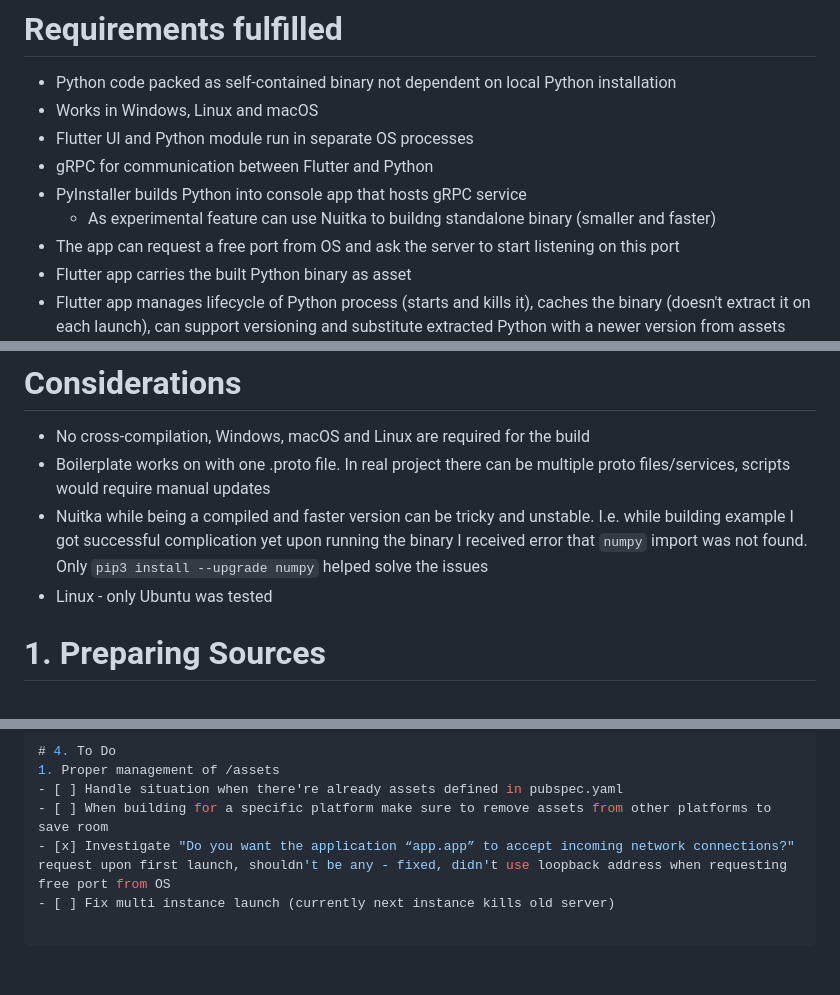
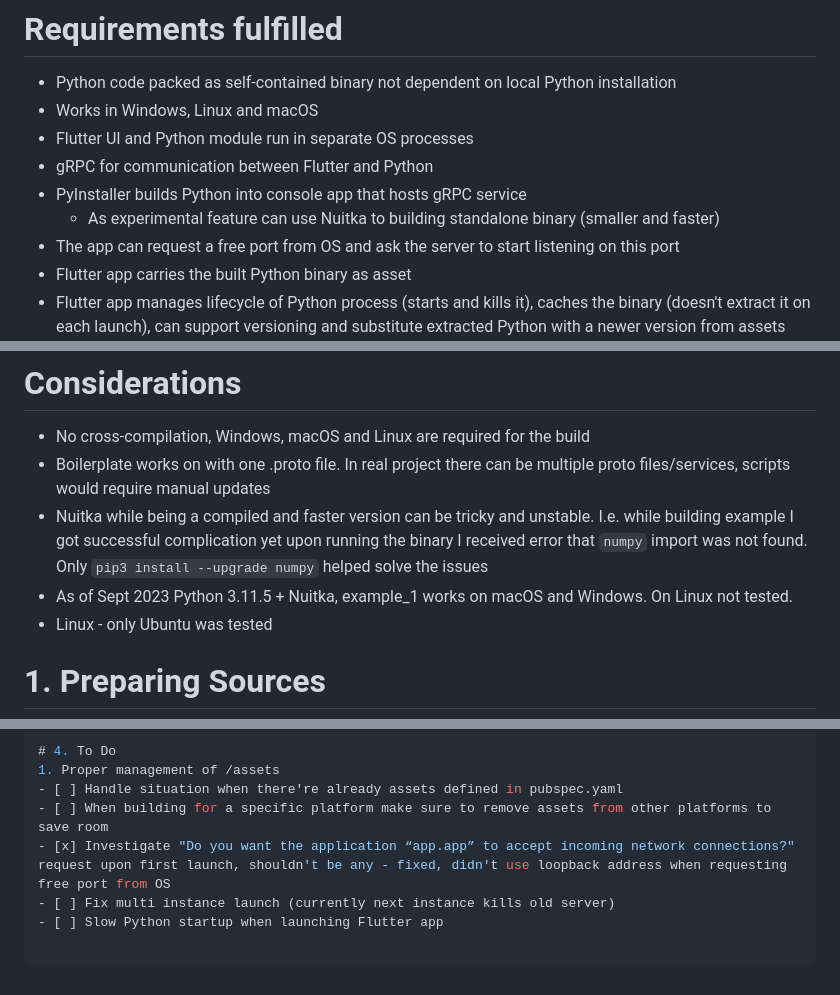
Before and after one commit to maxim-saplin/flutter_python_starter, a Markdown page: README.md, 3 parts joined by grey strips. GitHub-like rendering.

```diff
--- a/README.md
+++ b/README.md
@@ -30,7 +30,7 @@ It is assumed that there're 2 folders that contain Flutter and Python projects.
 - Flutter UI and Python module run in separate OS processes
 - gRPC for communication between Flutter and Python
 - PyInstaller builds Python into console app that hosts gRPC service
-  - As experimental feature can use Nuitka to buildng standalone binary (smaller and faster)
+  - As experimental feature can use Nuitka to building standalone binary (smaller and faster)
 - The app can request a free port from OS and ask the server to start listening on this port
 - Flutter app carries the built Python binary as asset
 - Flutter app manages lifecycle of Python process (starts and kills it), caches the binary (doesn't extract it on each launch), can support versioning and substitute extracted Python with a newer version from assets
@@ -42,6 +42,7 @@ It is assumed that there're 2 folders that contain Flutter and Python projects.
 - No cross-compilation, Windows, macOS and Linux are required for the build
 - Boilerplate works on with one .proto file. In real project there can be multiple proto files/services, scripts would require manual updates
 - Nuitka while being a compiled and faster version can be tricky and unstable. I.e. while building example I got successful complication yet upon running the binary I received error that `numpy` import was not found. Only `pip3 install --upgrade numpy` helped solve the issues
+ - As of Sept 2023 Python 3.11.5 + Nuitka, example_1 works on macOS and Windows. On Linux not tested.
 - Linux - only Ubuntu was tested
 
 # 1. Preparing Sources
@@ -157,3 +158,4 @@ What it does:
   - [ ] When building for a specific platform make sure to remove assets from other platforms to save room
   - [x] Investigate "Do you want the application “app.app” to accept incoming network connections?" request upon first launch, shouldn't be any - fixed, didn't use loopback address when requesting free port from OS
   - [ ] Fix multi instance launch (currently next instance kills old server)
+  - [ ] Slow Python startup when launching Flutter app
```
